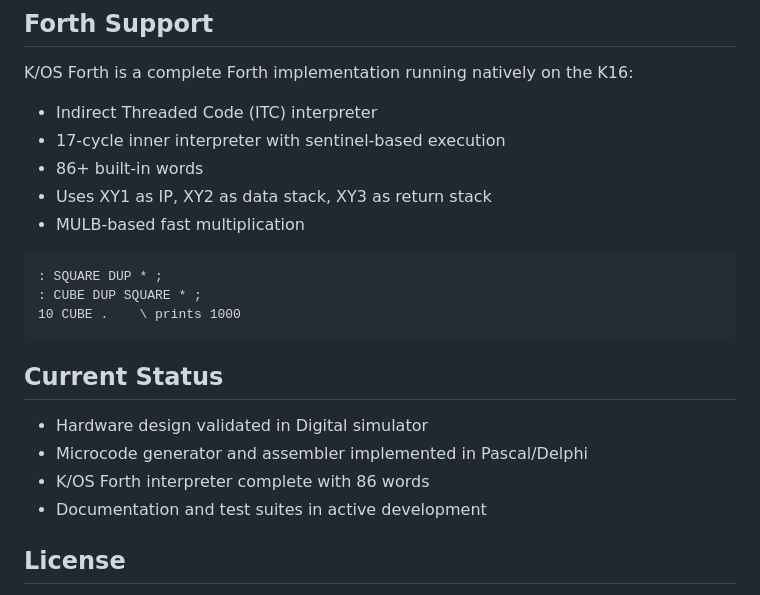
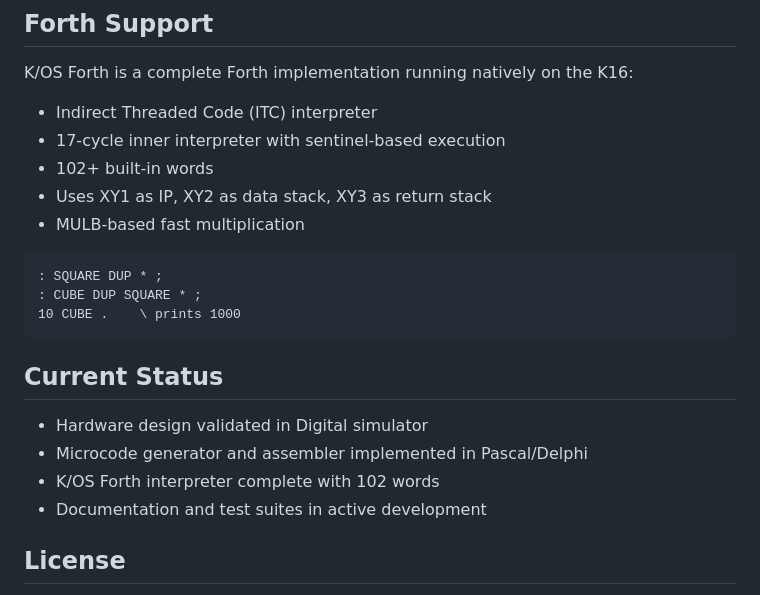
Before and after one commit to paulkberger/K16-CPU, a Markdown page: README.md, the part around the change. Drawn GitHub-style.

Commit message:
Update built-in words count in README.md
Updated the number of built-in words in K/OS Forth from 86 to 102.

```diff
--- a/README.md
+++ b/README.md
@@ -136,7 +136,7 @@ The K16 prioritizes:
 K/OS Forth is a complete Forth implementation running natively on the K16:
 - Indirect Threaded Code (ITC) interpreter
 - 17-cycle inner interpreter with sentinel-based execution
-- 86+ built-in words
+- 102+ built-in words
 - Uses XY1 as IP, XY2 as data stack, XY3 as return stack
 - MULB-based fast multiplication
 
@@ -150,7 +150,7 @@ K/OS Forth is a complete Forth implementation running natively on the K16:
 
 - Hardware design validated in Digital simulator
 - Microcode generator and assembler implemented in Pascal/Delphi
-- K/OS Forth interpreter complete with 86 words
+- K/OS Forth interpreter complete with 102 words
 - Documentation and test suites in active development
 
 ## License
```
